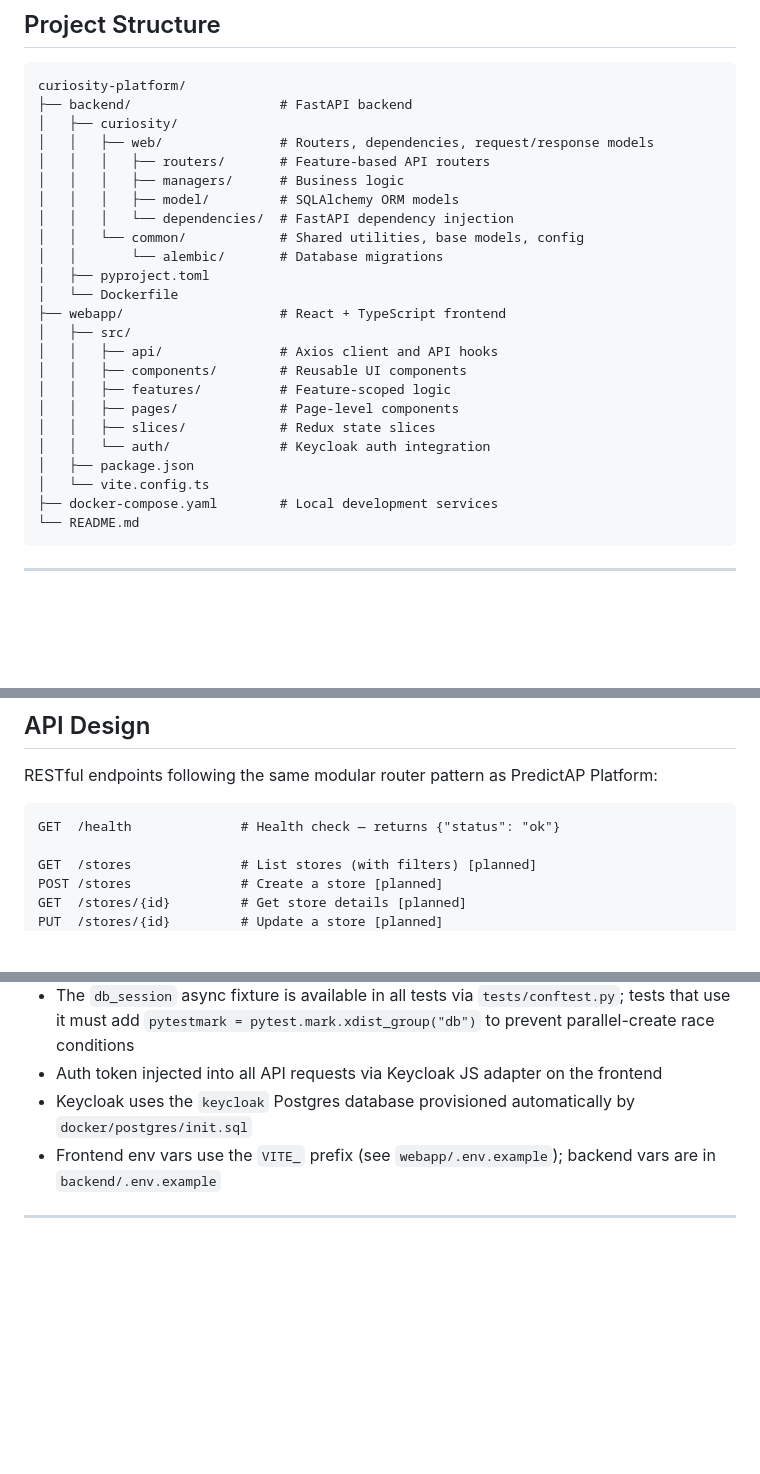
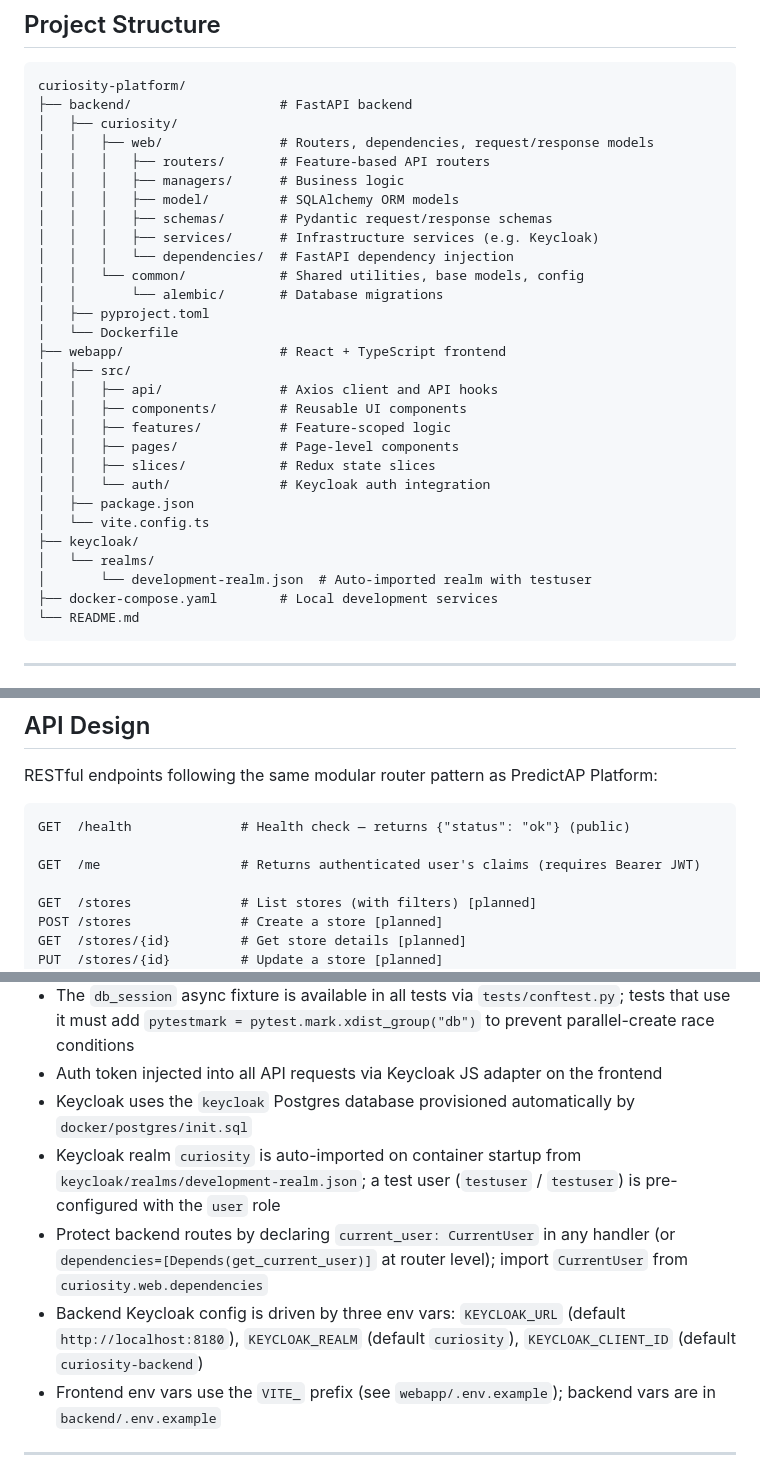
Before and after one commit to leo-alves7/curiosity-platform, a Markdown page: README.md, 3 parts joined by grey strips. Rendered like a GitHub page; blank space fills up the shorter version.

Commit message:
CSTY-4 - Update README with Keycloak auth documentation
- Document /me endpoint for authenticated user claims
- Add schemas/ and services/ directories to project structure
- Document keycloak/ realm import directory
- Add Keycloak config env vars and test user credentials
- Explain CurrentUser dependency and route protection pattern

Co-Authored-By: Claude Sonnet 4.6 <noreply@anthropic.com>

````diff
--- a/README.md
+++ b/README.md
@@ -16,6 +16,8 @@ curiosity-platform/
 │   │   │   ├── routers/       # Feature-based API routers
 │   │   │   ├── managers/      # Business logic
 │   │   │   ├── model/         # SQLAlchemy ORM models
+│   │   │   ├── schemas/       # Pydantic request/response schemas
+│   │   │   ├── services/      # Infrastructure services (e.g. Keycloak)
 │   │   │   └── dependencies/  # FastAPI dependency injection
 │   │   └── common/            # Shared utilities, base models, config
 │   │       └── alembic/       # Database migrations
@@ -31,6 +33,9 @@ curiosity-platform/
 │   │   └── auth/              # Keycloak auth integration
 │   ├── package.json
 │   └── vite.config.ts
+├── keycloak/
+│   └── realms/
+│       └── development-realm.json  # Auto-imported realm with testuser
 ├── docker-compose.yaml        # Local development services
 └── README.md
 ```
@@ -146,7 +151,9 @@ Keycloak admin at [http://localhost:8180](http://localhost:8180).
 RESTful endpoints following the same modular router pattern as PredictAP Platform:
 
 ```
-GET  /health              # Health check — returns {"status": "ok"}
+GET  /health              # Health check — returns {"status": "ok"} (public)
+
+GET  /me                  # Returns authenticated user's claims (requires Bearer JWT)
 
 GET  /stores              # List stores (with filters) [planned]
 POST /stores              # Create a store [planned]
@@ -167,6 +174,9 @@ GET  /categories          # List categories [planned]
 - The `db_session` async fixture is available in all tests via `tests/conftest.py`; tests that use it must add `pytestmark = pytest.mark.xdist_group("db")` to prevent parallel-create race conditions
 - Auth token injected into all API requests via Keycloak JS adapter on the frontend
 - Keycloak uses the `keycloak` Postgres database provisioned automatically by `docker/postgres/init.sql`
+- Keycloak realm `curiosity` is auto-imported on container startup from `keycloak/realms/development-realm.json`; a test user (`testuser` / `testuser`) is pre-configured with the `user` role
+- Protect backend routes by declaring `current_user: CurrentUser` in any handler (or `dependencies=[Depends(get_current_user)]` at router level); import `CurrentUser` from `curiosity.web.dependencies`
+- Backend Keycloak config is driven by three env vars: `KEYCLOAK_URL` (default `http://localhost:8180`), `KEYCLOAK_REALM` (default `curiosity`), `KEYCLOAK_CLIENT_ID` (default `curiosity-backend`)
 - Frontend env vars use the `VITE_` prefix (see `webapp/.env.example`); backend vars are in `backend/.env.example`
 
 ---
````
